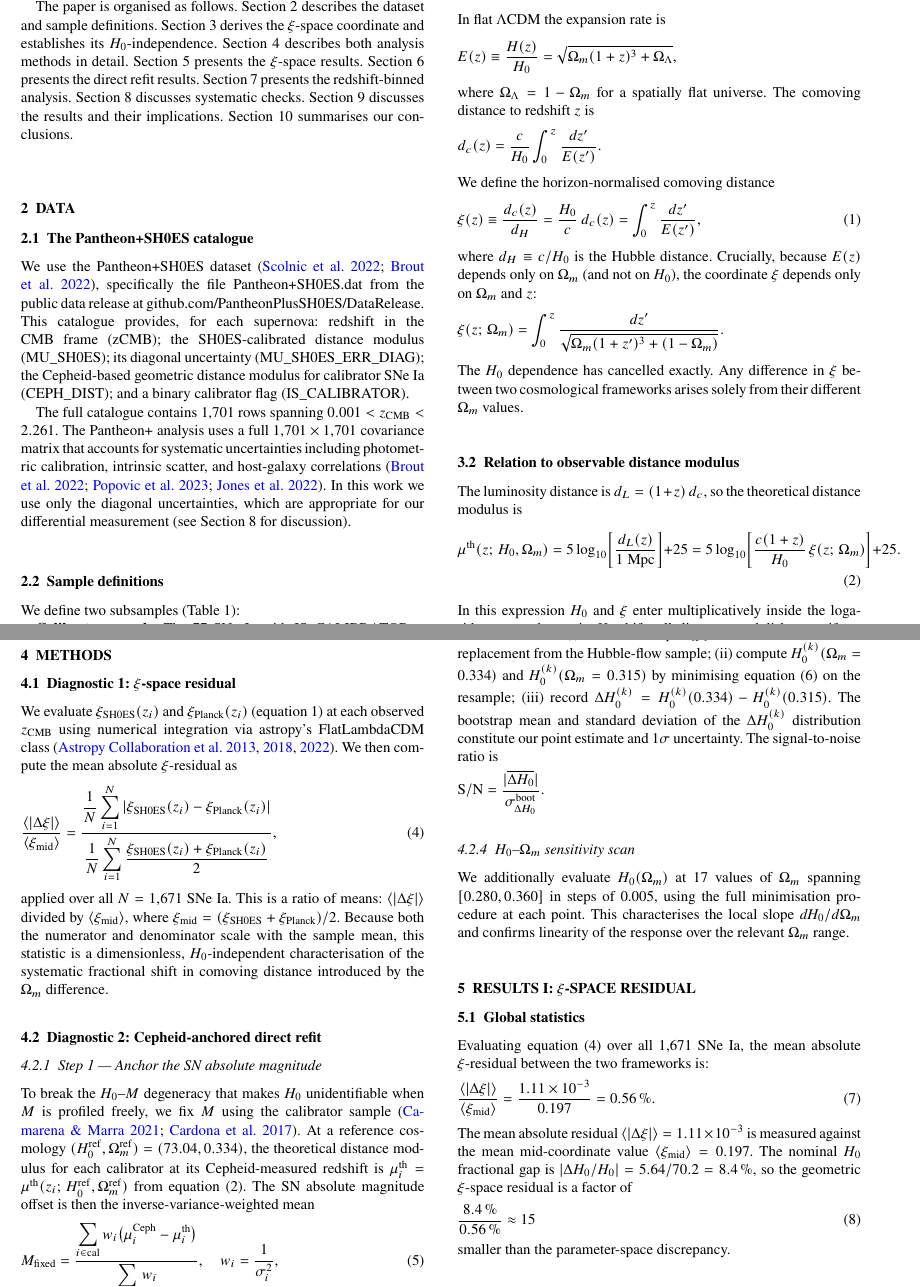
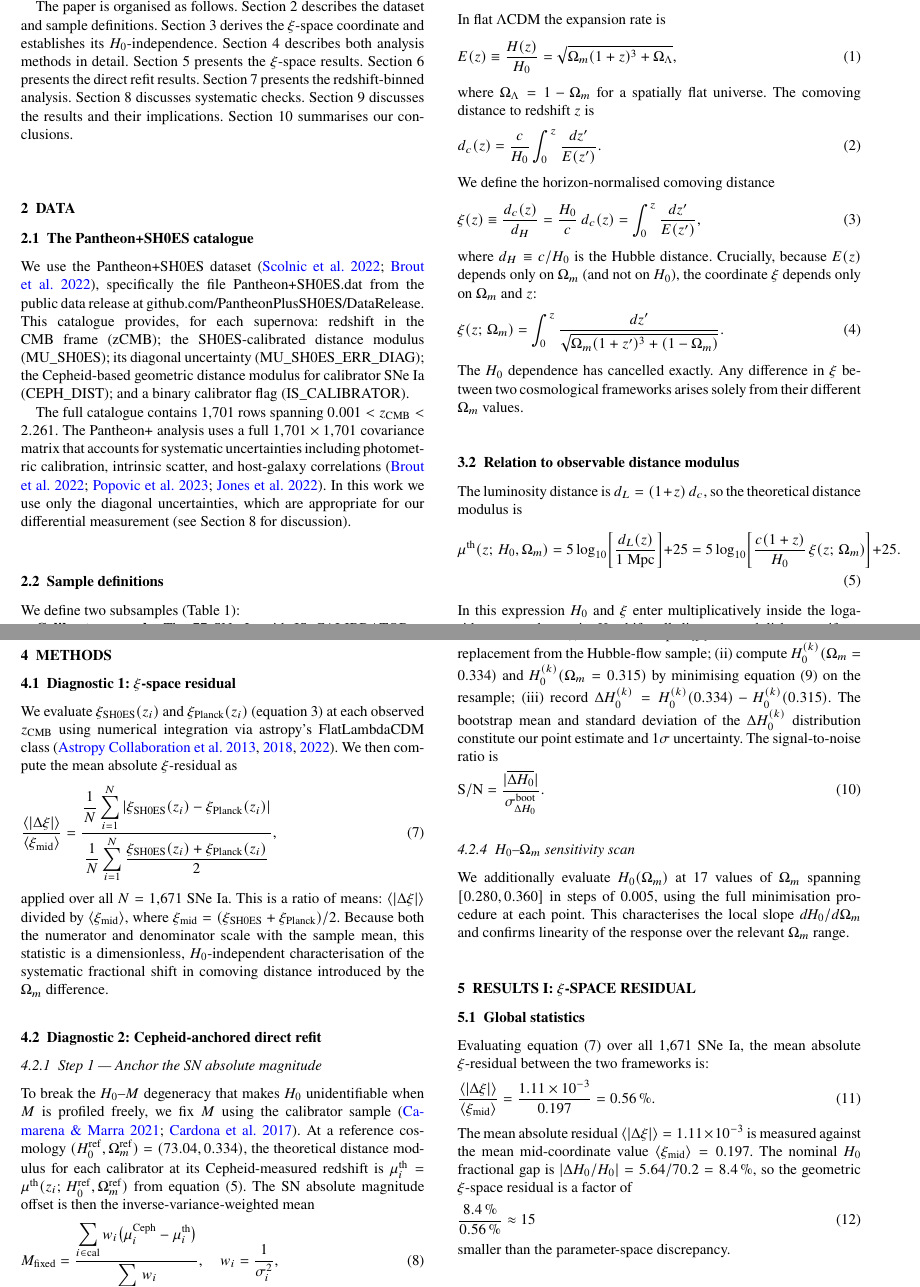
Before and after one commit to aybllc/pantheon-h0-omega-sensitivity, a LaTeX paper (hubble_om_sensitivity_v7.tex): two parts of pages 2 and 3 of 10, joined at a grey line, cut so that both start at the same text. Compiled offline with pdfLaTeX; a LaTeX package or settings file that is missing is left out.

Commit message:
Fix BLOCK-1: convert all 6 equation* to numbered equation with labels (MNRAS requires all equations numbered)

```diff
--- a/hubble_om_sensitivity_v7.tex
+++ b/hubble_om_sensitivity_v7.tex
@@ -277,15 +277,17 @@ $\xi$-space diagnostic.
 \subsection{Definition and $H_0$-independence}
 
 In flat $\Lambda$CDM the expansion rate is
-\begin{equation*}
+\begin{equation}
   E(z) \equiv \frac{H(z)}{H_0}
              = \sqrt{\Omega_m(1+z)^3 + \Omega_\Lambda},
-\end{equation*}
+  \label{eq:Ez}
+\end{equation}
 where $\Omega_\Lambda = 1 - \Omega_m$ for a spatially flat universe.
 The comoving distance to redshift $z$ is
-\begin{equation*}
+\begin{equation}
   d_c(z) = \frac{c}{H_0}\int_0^z \frac{dz'}{E(z')}.
-\end{equation*}
+  \label{eq:dc}
+\end{equation}
 We define the horizon-normalised comoving distance
 \begin{equation}
   \xi(z) \equiv \frac{d_c(z)}{d_H}
@@ -297,10 +299,11 @@ where $d_H \equiv c/H_0$ is the Hubble distance.
 Crucially, because $E(z)$ depends only on $\Omega_m$
 (and not on $H_0$), the coordinate $\xi$ depends only on
 $\Omega_m$ and $z$:
-\begin{equation*}
+\begin{equation}
   \xi(z;\,\Omega_m) = \int_0^z \frac{dz'}%
     {\sqrt{\Omega_m(1+z')^3 + (1-\Omega_m)}}.
-\end{equation*}
+  \label{eq:xi_explicit}
+\end{equation}
 The $H_0$ dependence has cancelled exactly.
 Any difference in $\xi$ between two cosmological frameworks
 arises solely from their different $\Omega_m$ values.
@@ -442,10 +445,11 @@ The bootstrap mean and standard deviation of the
 $\Delta H_0^{(k)}$ distribution constitute our point estimate
 and $1\sigma$ uncertainty.
 The signal-to-noise ratio is
-\begin{equation*}
+\begin{equation}
   \mathrm{S/N} = \frac{|\overline{\Delta H_0}|}%
                       {\sigma_{\Delta H_0}^\mathrm{boot}}.
-\end{equation*}
+  \label{eq:snr}
+\end{equation}
 
 \subsubsection{$H_0$--$\Omega_m$ sensitivity scan}
 
```
Also changed, not shown: hubble_om_sensitivity_v7.tex (10 more changed lines).
